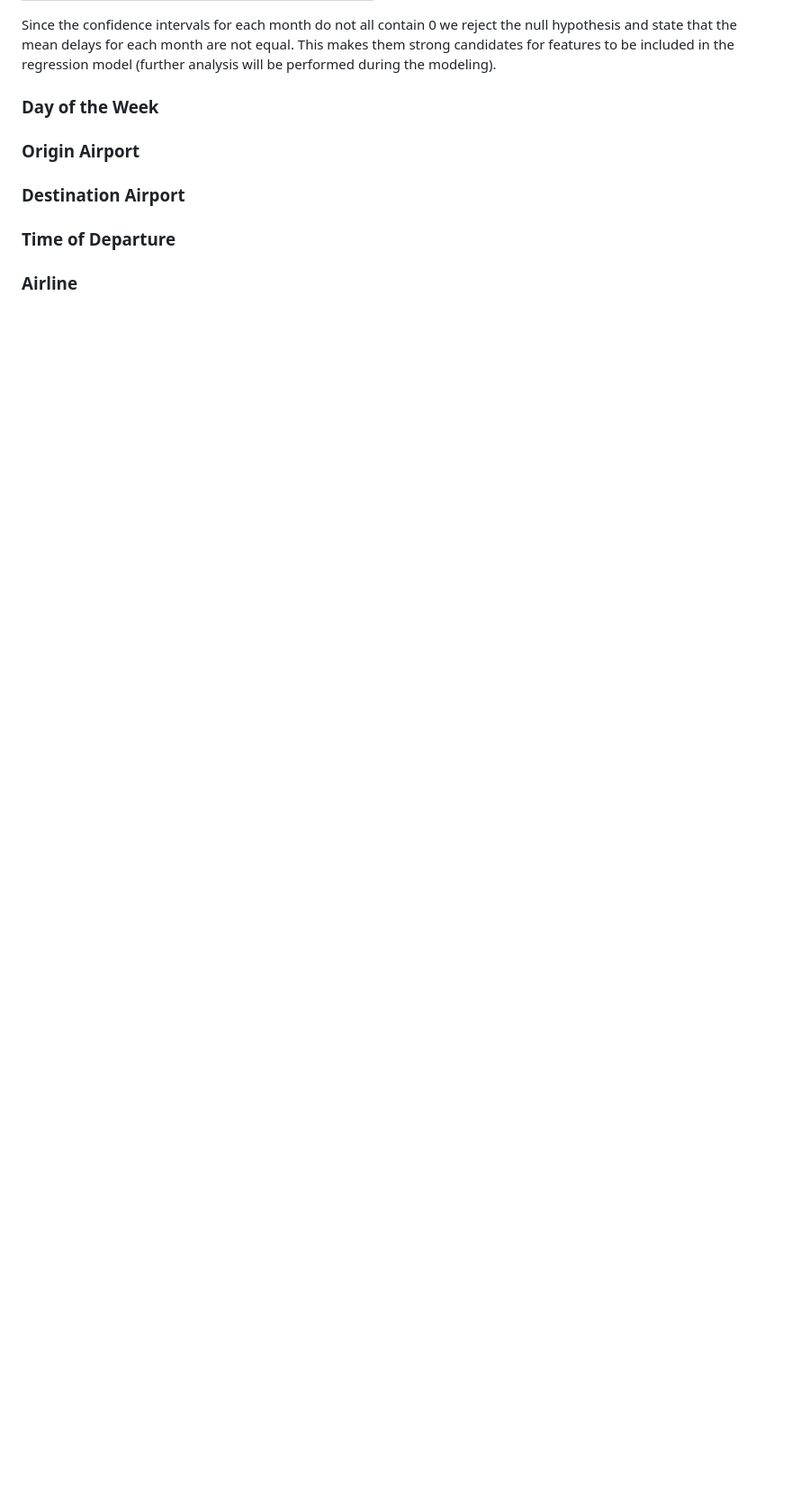
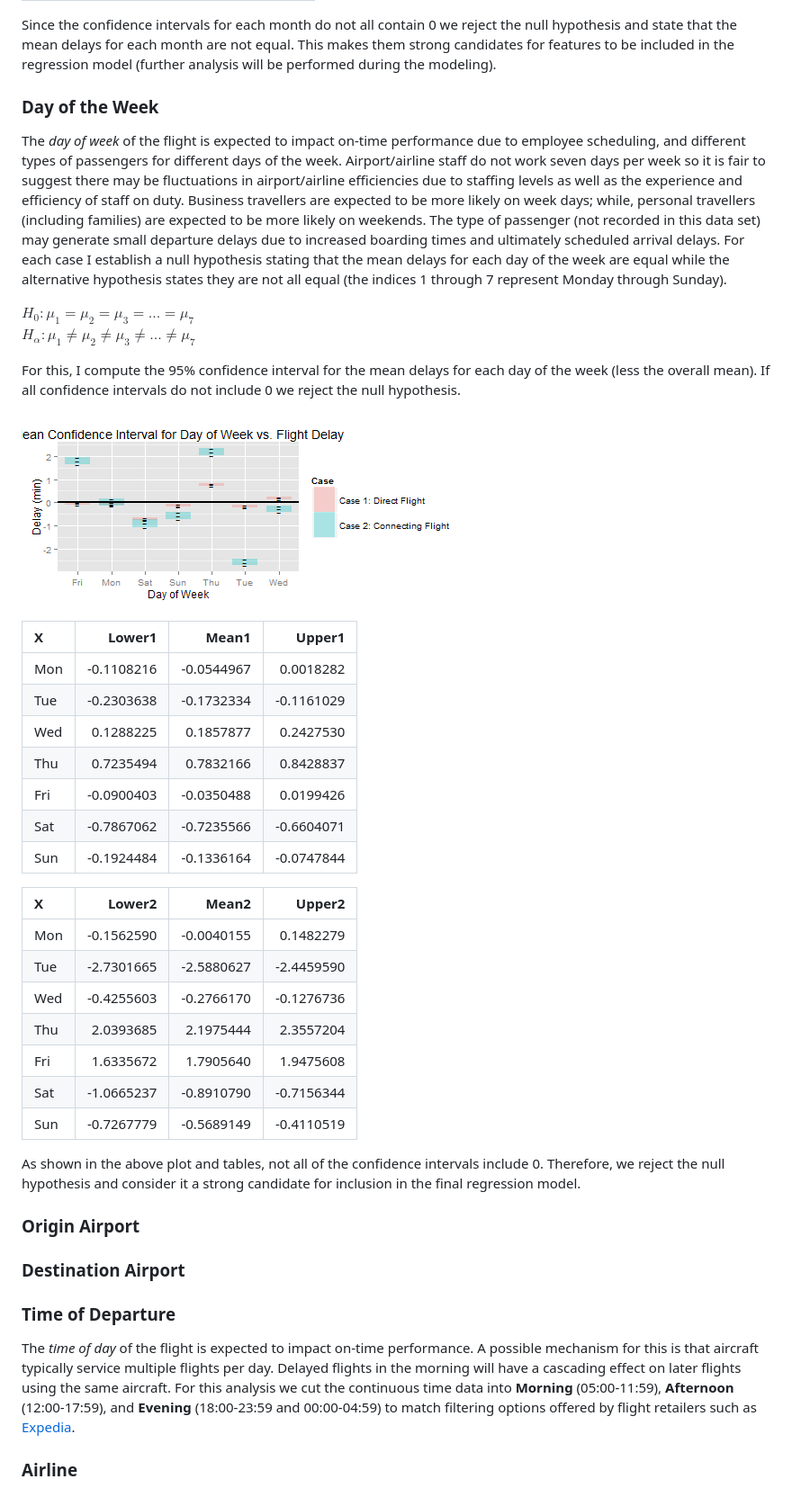
Before and after one commit to joshuaadampoirier/Aviation_On-Time_Performance_Analysis, a Markdown page: README.md, the part around the change printed below. Shown: that part at 90% size. Drawn GitHub-style; pictures changed too: figure/plotWeekdayCI-1.png (added); blank space fills up the shorter version.

Commit message:
Completed Weekday analysis

```diff
--- a/README.md
+++ b/README.md
@@ -79,6 +81,41 @@ For this, I compute the 95% confidence interval for the mean delays for each mon
 Since the confidence intervals for each month do not all contain 0 we reject the null hypothesis and state that the mean delays for each month are not equal.  This makes them strong candidates for features to be included in the regression model (further analysis will be performed during the modeling).
 
 ### Day of the Week
+
+The *day of week* of the flight is expected to impact on-time performance due to employee scheduling, and different types of passengers for different days of the week.  Airport/airline staff do not work seven days per week so it is fair to suggest there may be fluctuations in airport/airline efficiencies due to staffing levels as well as the experience and efficiency of staff on duty.  Business travellers are expected to be more likely on week days; while, personal travellers (including families) are expected to be more likely on weekends.  The type of passenger (not recorded in this data set) may generate small departure delays due to increased boarding times and ultimately scheduled arrival delays.  For each case I establish a null hypothesis stating that the mean delays for each day of the week are equal while the alternative hypothesis states they are not all equal (the indices 1 through 7 represent Monday through Sunday).
+
+$H_0: \mu_1 = \mu_2 = \mu_3 = ... = \mu_7$
+$H_\alpha: \mu_1 \neq \mu_2 \neq \mu_3 \neq ... \neq \mu_7$
+
+For this, I compute the 95% confidence interval for the mean delays for each day of the week (less the overall mean).  If all confidence intervals do not include 0 we reject the null hypothesis.
+
+
+
+![plot of chunk plotWeekdayCI](figure/plotWeekdayCI-1.png)
+
+|X   |     Lower1|      Mean1|     Upper1|
+|:---|----------:|----------:|----------:|
+|Mon | -0.1108216| -0.0544967|  0.0018282|
+|Tue | -0.2303638| -0.1732334| -0.1161029|
+|Wed |  0.1288225|  0.1857877|  0.2427530|
+|Thu |  0.7235494|  0.7832166|  0.8428837|
+|Fri | -0.0900403| -0.0350488|  0.0199426|
+|Sat | -0.7867062| -0.7235566| -0.6604071|
+|Sun | -0.1924484| -0.1336164| -0.0747844|
+
+
+
+|X   |     Lower2|      Mean2|     Upper2|
+|:---|----------:|----------:|----------:|
+|Mon | -0.1562590| -0.0040155|  0.1482279|
+|Tue | -2.7301665| -2.5880627| -2.4459590|
+|Wed | -0.4255603| -0.2766170| -0.1276736|
+|Thu |  2.0393685|  2.1975444|  2.3557204|
+|Fri |  1.6335672|  1.7905640|  1.9475608|
+|Sat | -1.0665237| -0.8910790| -0.7156344|
+|Sun | -0.7267779| -0.5689149| -0.4110519|
+
+As shown in the above plot and tables, not all of the confidence intervals include 0.  Therefore, we reject the null hypothesis and consider it a strong candidate for inclusion in the final regression model.
 
 ### Origin Airport
 
@@ -86,4 +123,6 @@ Since the confidence intervals for each month do not all contain 0 we reject the
 
 ### Time of Departure
 
+The *time of day* of the flight is expected to impact on-time performance.  A possible mechanism for this is that aircraft typically service multiple flights per day.  Delayed flights in the morning will have a cascading effect on later flights using the same aircraft.  For this analysis we cut the continuous time data into **Morning** (05:00-11:59), **Afternoon** (12:00-17:59), and **Evening** (18:00-23:59 and 00:00-04:59) to match filtering options offered by flight retailers such as [Expedia](https://www.expedia.com/).
+
 ### Airline
```
Also changed, not shown: other parts of README.md (+51 -24 lines), figure/plotMonthCI-1.png (added), 4 other files.
